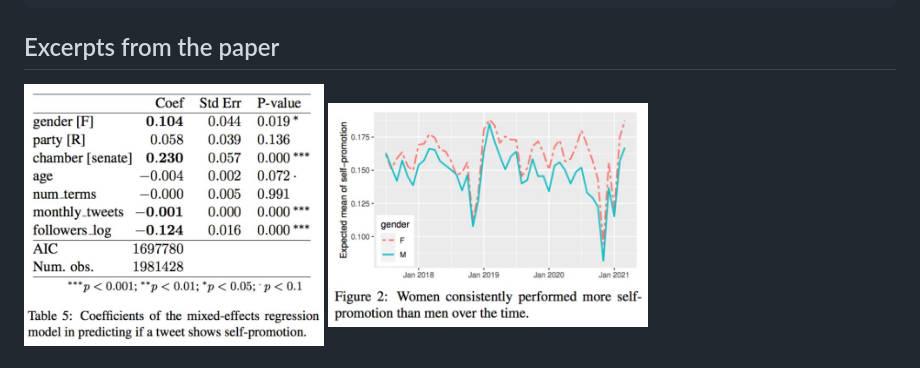
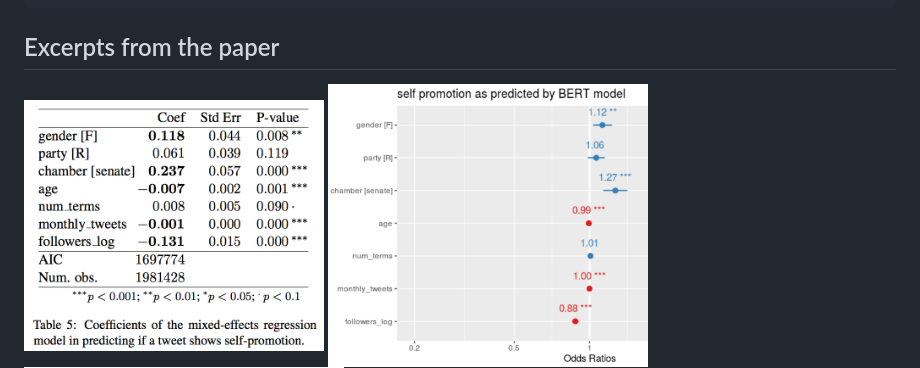
Before and after one commit to junwang4/self-promotion-in-congress-tweets, a Markdown page: README.md, the part around the change printed below. Rendered like a GitHub page; pictures changed too: image/fig_odds_ratios.png (added), image/table_coef.png (added).

```diff
--- a/README.md
+++ b/README.md
@@ -127,7 +127,7 @@ self_promotion_as_predicted_by_BERT_model,bio_id,date,chamber,party,gender,age,f
 ## Excerpts from the paper
 <p float="left">
 
-<img alt="Results of linear mixed-effects regression" src="./image/table_coef.jpg" width=300>
-
+<img alt="Results of linear mixed-effects regression" src="./image/table_coef.png" width=300>
+<img alt="Odds ratios" src="./image/fig_odds_ratios.png" width=320>
 <img alt="Gender difference over time" src="./image/fig_trend_gender_difference.jpg" width=320>
 </p>
```
Also changed, not shown: other parts of README.md (+1 -1 lines), 4 other files.
